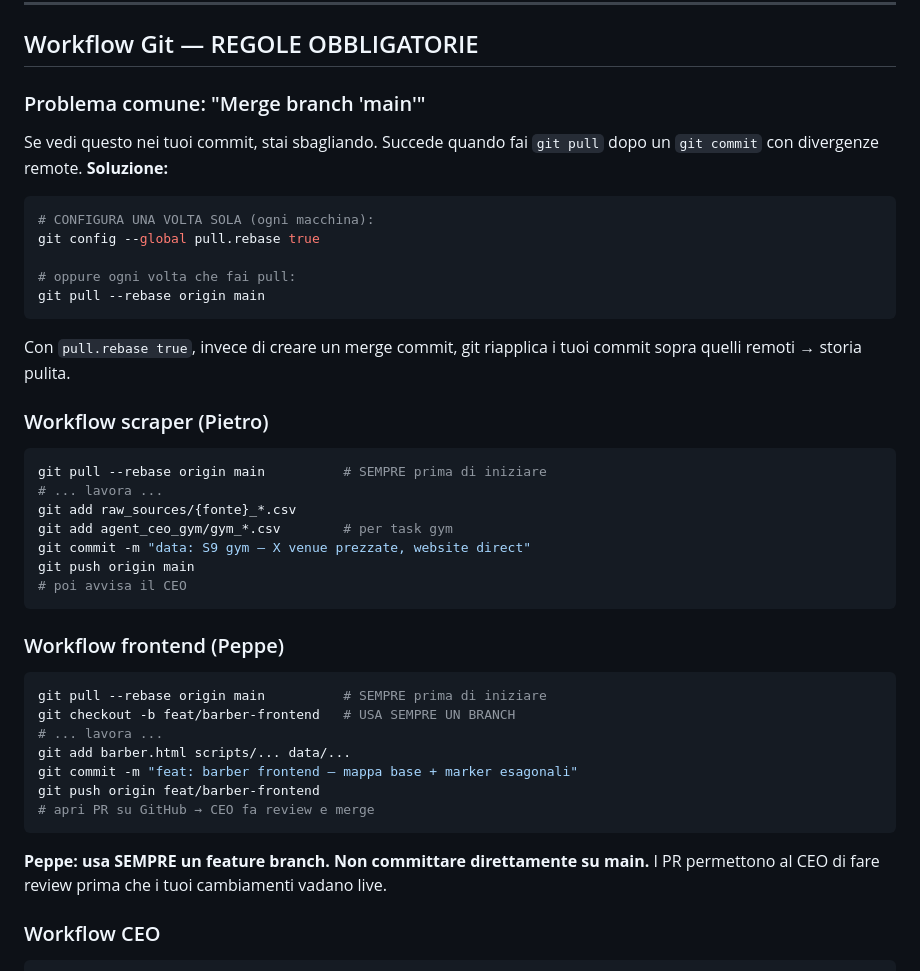
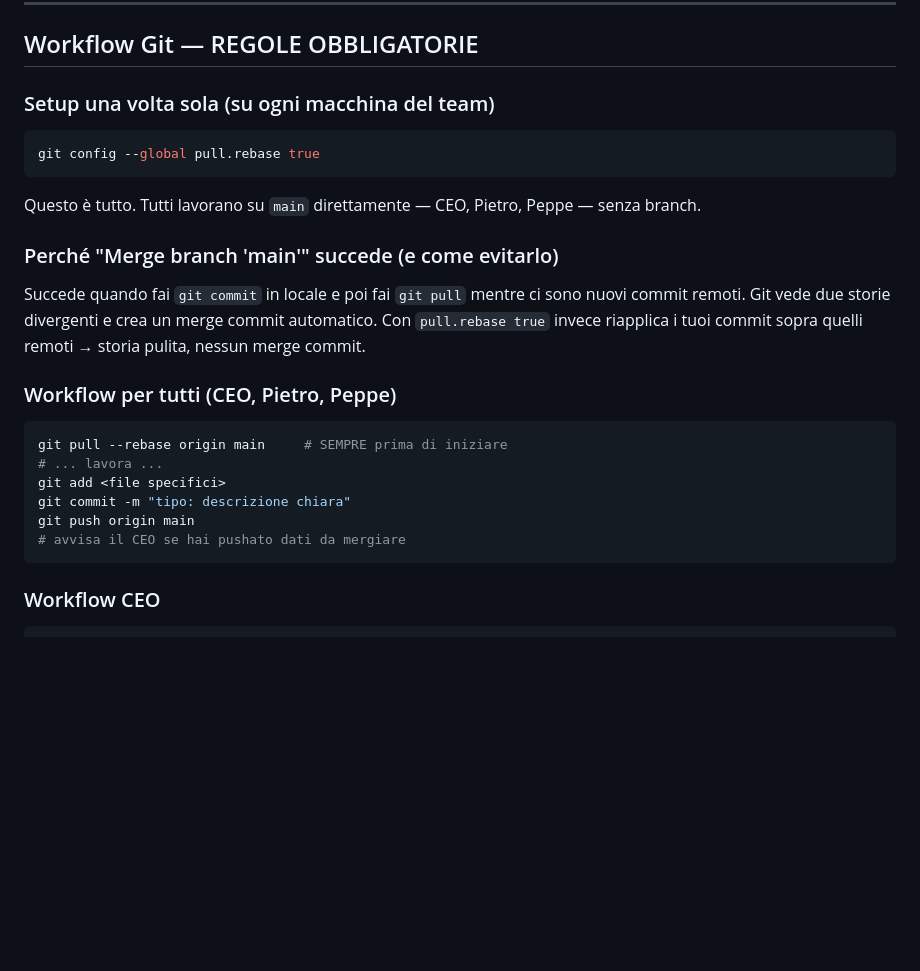
Before and after one commit to mtom123/FindMyDeal, a Markdown page: AGENTS.md, the part around the change. Rendered like a GitHub page; blank space fills up the shorter version.

Commit message:
ceo: fix workflow — tutti su main, niente branch, solo pull.rebase true
Rimosso requisito branch per Peppe. Il problema Merge-branch-main
si risolve con git config --global pull.rebase true su ogni macchina,
non con branch separati. Team semplificato: tutti committano su main.

Co-Authored-By: Claude Sonnet 4.6 <noreply@anthropic.com>

````diff
--- a/AGENTS.md
+++ b/AGENTS.md
@@ -75,45 +75,28 @@ Verticals attivi: **Drink** (Milano) · **Beach** (Italia) · **Barber** (Italia
 
 ## Workflow Git — REGOLE OBBLIGATORIE
 
-### Problema comune: "Merge branch 'main'"
-Se vedi questo nei tuoi commit, stai sbagliando. Succede quando fai `git pull` dopo un `git commit` con divergenze remote. **Soluzione:**
+### Setup una volta sola (su ogni macchina del team)
 
 ```bash
-# CONFIGURA UNA VOLTA SOLA (ogni macchina):
 git config --global pull.rebase true
-
-# oppure ogni volta che fai pull:
-git pull --rebase origin main
 ```
 
-Con `pull.rebase true`, invece di creare un merge commit, git riapplica i tuoi commit sopra quelli remoti → storia pulita.
+Questo è tutto. Tutti lavorano su `main` direttamente — CEO, Pietro, Peppe — senza branch.
 
-### Workflow scraper (Pietro)
+### Perché "Merge branch 'main'" succede (e come evitarlo)
+
+Succede quando fai `git commit` in locale e poi fai `git pull` mentre ci sono nuovi commit remoti. Git vede due storie divergenti e crea un merge commit automatico. Con `pull.rebase true` invece riapplica i tuoi commit sopra quelli remoti → storia pulita, nessun merge commit.
+
+### Workflow per tutti (CEO, Pietro, Peppe)
 
 ```bash
-git pull --rebase origin main          # SEMPRE prima di iniziare
+git pull --rebase origin main     # SEMPRE prima di iniziare
 # ... lavora ...
-git add raw_sources/{fonte}_*.csv
-git add agent_ceo_gym/gym_*.csv        # per task gym
-git commit -m "data: S9 gym — X venue prezzate, website direct"
+git add <file specifici>
+git commit -m "tipo: descrizione chiara"
 git push origin main
-# poi avvisa il CEO
+# avvisa il CEO se hai pushato dati da mergiare
 ```
-
-### Workflow frontend (Peppe)
-
-```bash
-git pull --rebase origin main          # SEMPRE prima di iniziare
-git checkout -b feat/barber-frontend   # USA SEMPRE UN BRANCH
-# ... lavora ...
-git add barber.html scripts/... data/...
-git commit -m "feat: barber frontend — mappa base + marker esagonali"
-git push origin feat/barber-frontend
-# apri PR su GitHub → CEO fa review e merge
-```
-
-**Peppe: usa SEMPRE un feature branch. Non committare direttamente su main.**
-I PR permettono al CEO di fare review prima che i tuoi cambiamenti vadano live.
 
 ### Workflow CEO
 
````
